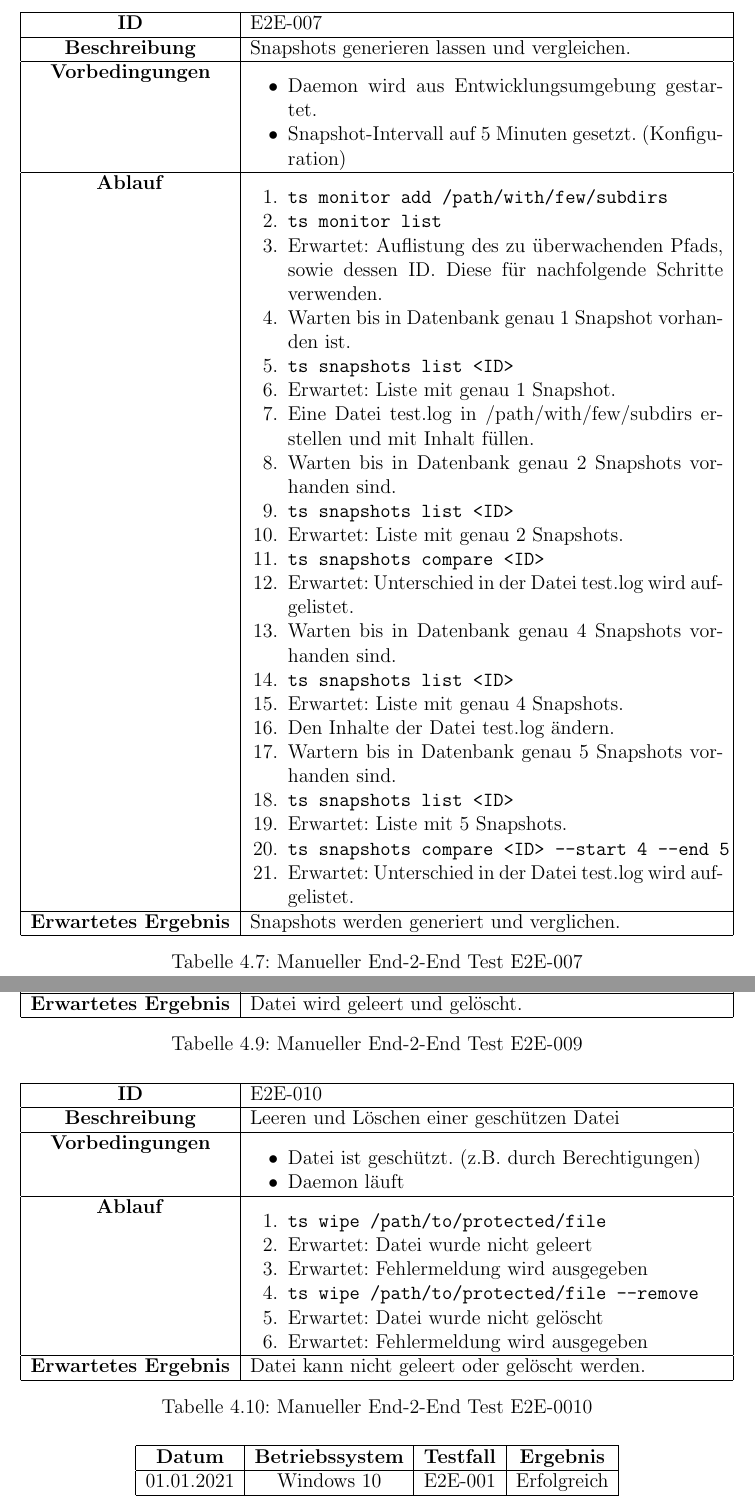
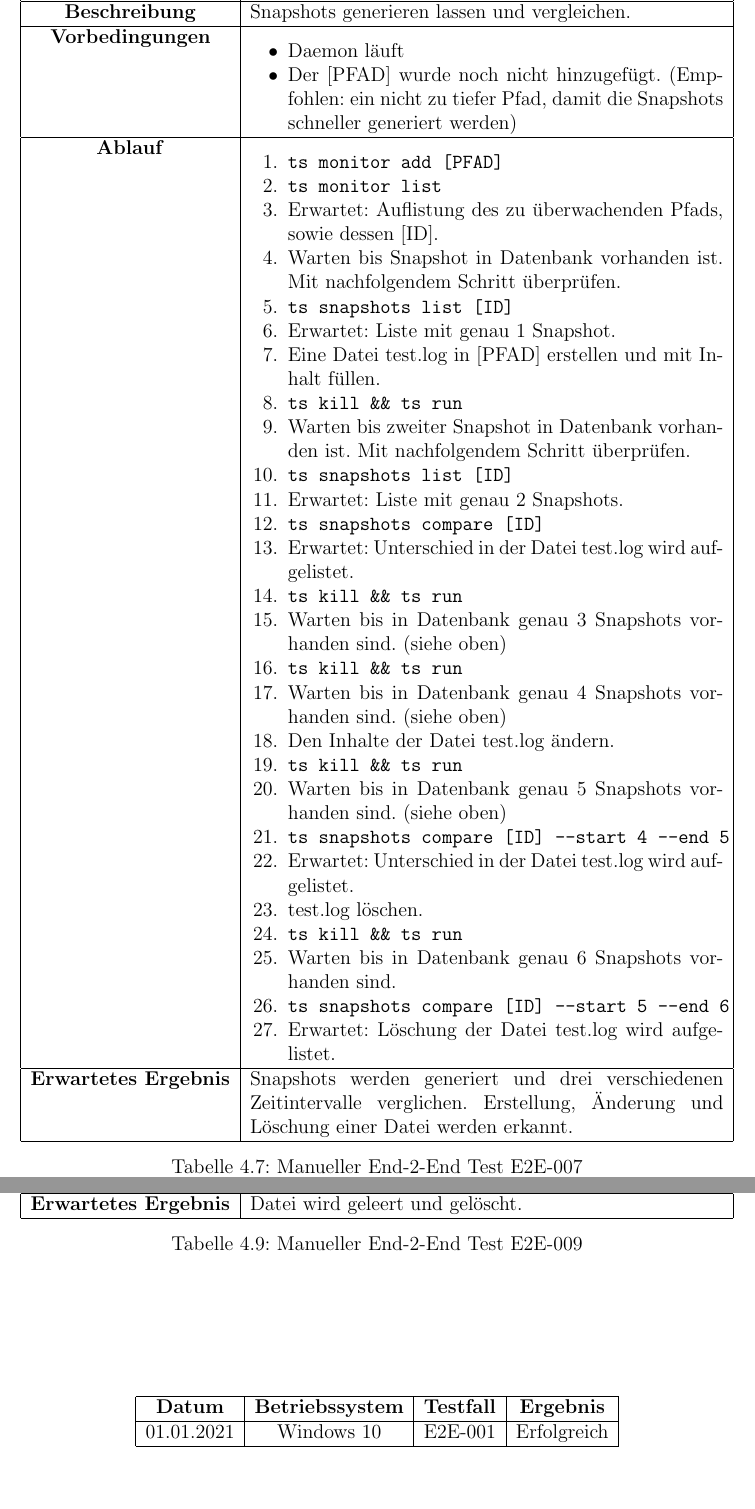
Before and after one commit to BFH-Project1-HS24-KMS4-2/ai-aided-caches-n-logs-monitoring-n-wiping-demon, a LaTeX document (docs/report.tex): two parts of pages 32 and 33 of 38 before the commit and two parts of pages 31 and 32 of 37 after it, joined at a grey line, cut at the place of the change, the shorter picture padded with empty space. Compiled offline with pdfLaTeX.

Commit message:
refactor e2e tests

```diff
--- a/docs/report.tex
+++ b/docs/report.tex
@@ -931,34 +929,47 @@ Additional recommendations:
             \textbf{Beschreibung} & Snapshots generieren lassen und vergleichen. \\ \hline
             \textbf{Vorbedingungen} &
             \begin{itemize}
-                \item Daemon wird aus Entwicklungsumgebung gestartet.
-                \item Snapshot-Intervall auf 5 Minuten gesetzt. (Konfiguration)
+                \item Daemon läuft
+                \item Der [PFAD] wurde noch nicht hinzugefügt.
+                (Empfohlen: ein nicht zu tiefer Pfad, damit die Snapshots schneller generiert werden)
             \end{itemize} \\ \hline
             \textbf{Ablauf} &
             \begin{enumerate}
-                \item \begin{verbatim}ts monitor add /path/with/few/subdirs\end{verbatim}
+                \item \begin{verbatim}ts monitor add [PFAD]\end{verbatim}
                 \item \begin{verbatim}ts monitor list\end{verbatim}
-                \item Erwartet: Auflistung des zu überwachenden Pfads, sowie dessen ID. Diese für nachfolgende Schritte verwenden.
-                \item Warten bis in Datenbank genau 1 Snapshot vorhanden ist.
-                \item \begin{verbatim}ts snapshots list <ID>\end{verbatim}
+                \item Erwartet: Auflistung des zu überwachenden Pfads, sowie dessen [ID].
+                \item Warten bis Snapshot in Datenbank vorhanden ist.
+                Mit nachfolgendem Schritt überprüfen.
+                \item \begin{verbatim}ts snapshots list [ID]\end{verbatim}
                 \item Erwartet: Liste mit genau 1 Snapshot.
-                \item Eine Datei test.log in /path/with/few/subdirs erstellen und mit Inhalt füllen.
-                \item Warten bis in Datenbank genau 2 Snapshots vorhanden sind.
-                \item \begin{verbatim}ts snapshots list <ID>\end{verbatim}
+                \item Eine Datei test.log in [PFAD] erstellen und mit Inhalt füllen.
+                \item \begin{verbatim}ts kill && ts run\end{verbatim}
+                \item Warten bis zweiter Snapshot in Datenbank vorhanden ist.
+                Mit nachfolgendem Schritt überprüfen.
+                \item \begin{verbatim}ts snapshots list [ID]\end{verbatim}
                 \item Erwartet: Liste mit genau 2 Snapshots.
-                \item \begin{verbatim}ts snapshots compare <ID>\end{verbatim}
+                \item \begin{verbatim}ts snapshots compare [ID]\end{verbatim}
                 \item Erwartet: Unterschied in der Datei test.log wird aufgelistet.
+                \item \begin{verbatim}ts kill && ts run\end{verbatim}
+                \item Warten bis in Datenbank genau 3 Snapshots vorhanden sind.
+                (siehe oben)
+                \item \begin{verbatim}ts kill && ts run\end{verbatim}
                 \item Warten bis in Datenbank genau 4 Snapshots vorhanden sind.
-                \item \begin{verbatim}ts snapshots list <ID>\end{verbatim}
-                \item Erwartet: Liste mit genau 4 Snapshots.
+                (siehe oben)
                 \item Den Inhalte der Datei test.log ändern.
-                \item Wartern bis in Datenbank genau 5 Snapshots vorhanden sind.
-                \item \begin{verbatim}ts snapshots list <ID>\end{verbatim}
-                \item Erwartet: Liste mit 5 Snapshots.
-                \item \begin{verbatim}ts snapshots compare <ID> --start 4 --end 5\end{verbatim}
+                \item \begin{verbatim}ts kill && ts run\end{verbatim}
+                \item Warten bis in Datenbank genau 5 Snapshots vorhanden sind.
+                (siehe oben)
+                \item \begin{verbatim}ts snapshots compare [ID] --start 4 --end 5\end{verbatim}
                 \item Erwartet: Unterschied in der Datei test.log wird aufgelistet.
+                \item test.log löschen.
+                \item \begin{verbatim}ts kill && ts run\end{verbatim}
+                \item Warten bis in Datenbank genau 6 Snapshots vorhanden sind.
+                \item \begin{verbatim}ts snapshots compare [ID] --start 5 --end 6\end{verbatim}
+                \item Erwartet: Löschung der Datei test.log wird aufgelistet.
             \end{enumerate} \\ \hline
-            \textbf{Erwartetes Ergebnis} & Snapshots werden generiert und verglichen. \\ \hline
+            \textbf{Erwartetes Ergebnis} & Snapshots werden generiert und drei verschiedenen Zeitintervalle verglichen.
+            Erstellung, Änderung und Löschung einer Datei werden erkannt. \\ \hline
         \end{tabular}
         \caption{Manueller End-2-End Test E2E-007}\label{tab:e2e-7}
     \end{table}
@@ -1014,29 +1024,3 @@ Additional recommendations:
-    \begin{table}[h!]
-        \centering
-        \setlength{\leftmargini}{0.8cm}
-        \begin{tabular}{|c|p{10cm}|}
-            \hline
-            \textbf{ID}           & E2E-010              \\ \hline
-            \textbf{Beschreibung} & Leeren und Löschen einer geschützen Datei \\ \hline
-            \textbf{Vorbedingungen} &
-            \begin{itemize}
-                \item Datei ist geschützt. (z.B. durch Berechtigungen)
-                \item Daemon läuft
-            \end{itemize} \\ \hline
-            \textbf{Ablauf} &
-            \begin{enumerate}
-                \item \begin{verbatim}ts wipe /path/to/protected/file\end{verbatim}
-                \item Erwartet: Datei wurde nicht geleert
-                \item Erwartet: Fehlermeldung wird ausgegeben
-                \item \begin{verbatim}ts wipe /path/to/protected/file --remove\end{verbatim}
-                \item Erwartet: Datei wurde nicht gelöscht
-                \item Erwartet: Fehlermeldung wird ausgegeben
-            \end{enumerate} \\ \hline
-            \textbf{Erwartetes Ergebnis} & Datei kann nicht geleert oder gelöscht werden. \\ \hline
-        \end{tabular}
-        \caption{Manueller End-2-End Test E2E-0010}\label{tab:e2e-10}
-    \end{table}
-
 
     \subsection{Testergebnisse}
     \begin{table}[h!]
```
Also changed, not shown: docs/report.tex (61 more changed lines).
